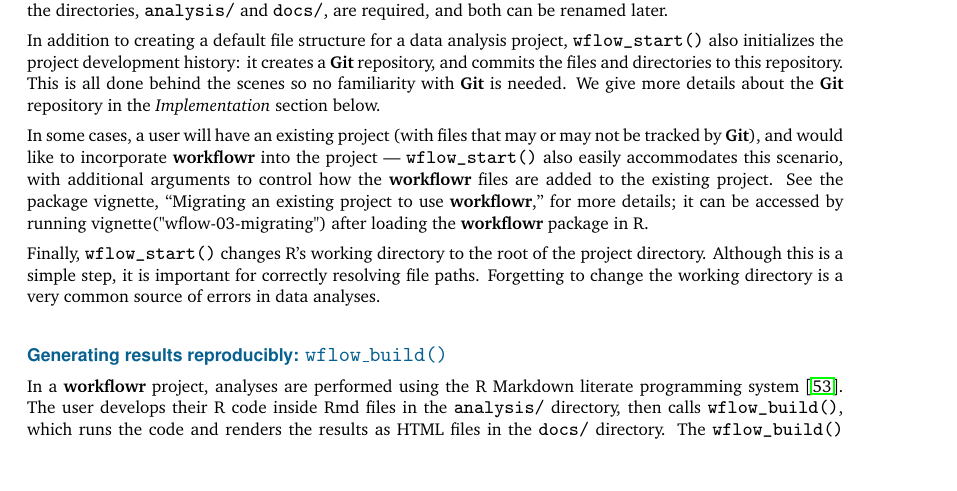
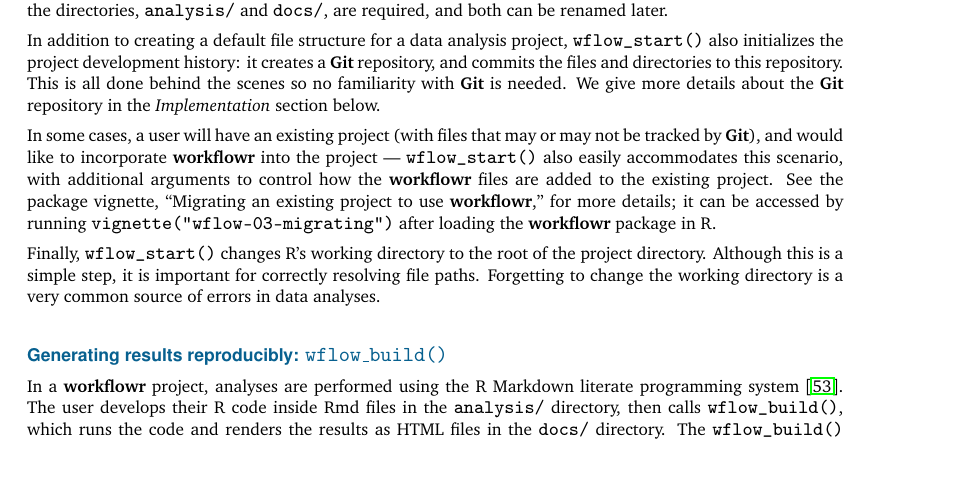
Before and after one commit to workflowr/workflowr-publication, a LaTeX paper (workflowr-publication.tex): part of page 3 of 14, cut so that both start at the same text. Compiled offline with pdfLaTeX.

Commit message:
Minor edits after receiving proof.

```diff
--- a/workflowr-publication.tex
+++ b/workflowr-publication.tex
@@ -329,8 +329,8 @@
 scenario, with additional arguments to control how the \textbf{workflowr} files
 are added to the existing project. See the package vignette, ``Migrating
 an existing project to use \textbf{workflowr},'' for more details; it can be
-accessed by running vignette("wflow-03-migrating") after loading the
- \textbf{workflowr} package in R.
+accessed by running \texttt{vignette("wflow-03-migrating")} after
+loading the \textbf{workflowr} package in R.
 
 Finally, \texttt{wflow\_start()} changes R’s working directory to the root of the
 project directory. Although this is a simple step, it is important for
```
Also changed, not shown: workflowr-publication.tex (2 more changed lines).
